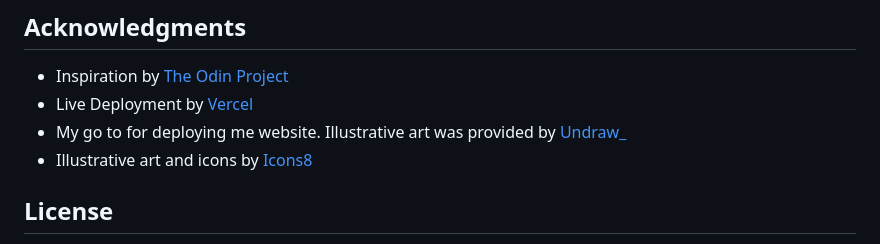
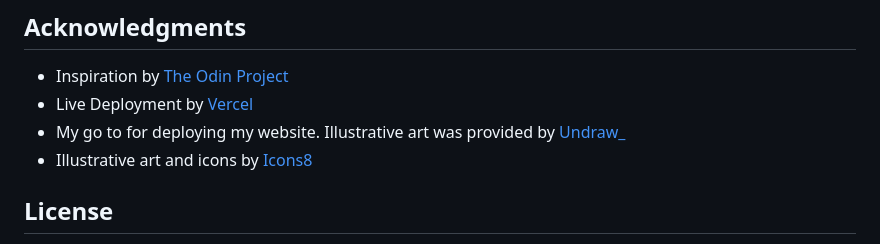
Before and after one commit to Humerous/sign-up-form, a Markdown page: README.md, the part around the change. Drawn GitHub-style.

```diff
--- a/README.md
+++ b/README.md
@@ -71,7 +71,7 @@ To build a responsive form with modern practise
 
 - Inspiration by [The Odin Project](https://www.theodinproject.com/)
 - Live Deployment by [Vercel](https://vercel.com/)
-- My go to for deploying me website. Illustrative art was provided by [Undraw\_](https://undraw.co/)
+- My go to for deploying my website. Illustrative art was provided by [Undraw\_](https://undraw.co/)
 - Illustrative art and icons by [Icons8](https://icons8.com/)
 
 ## License
```
